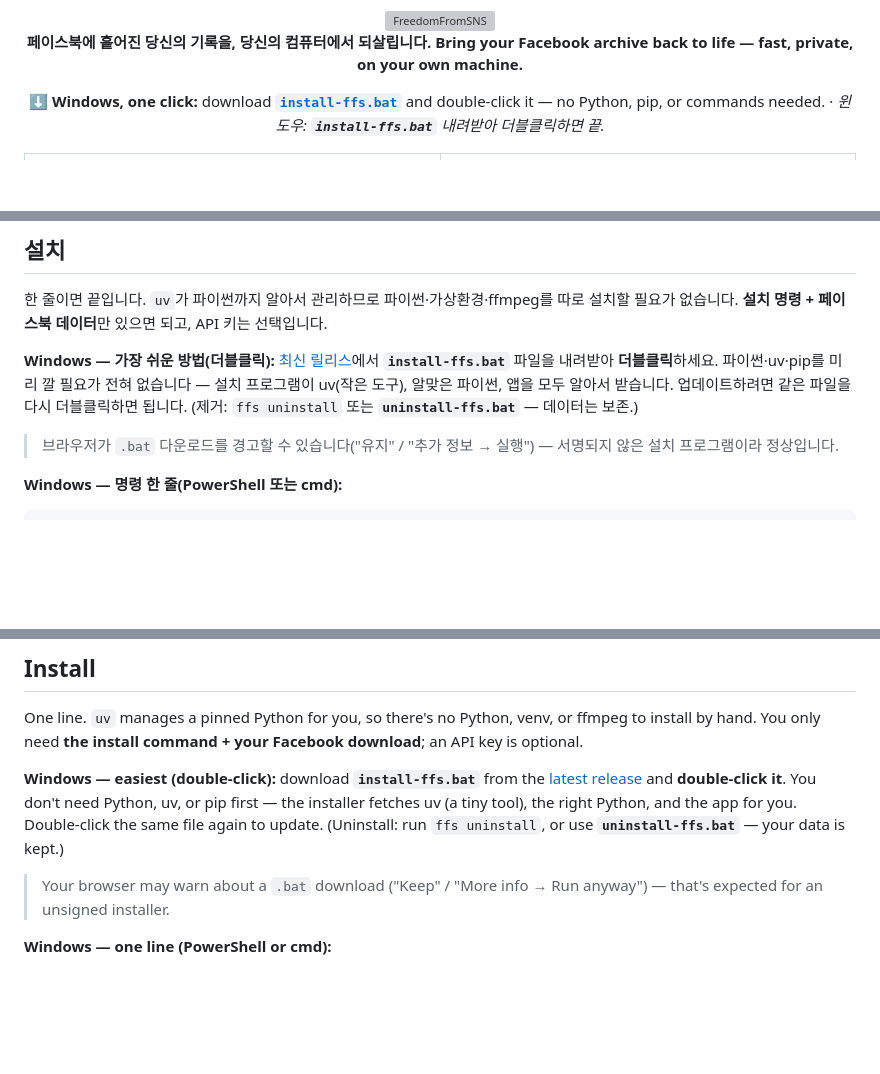
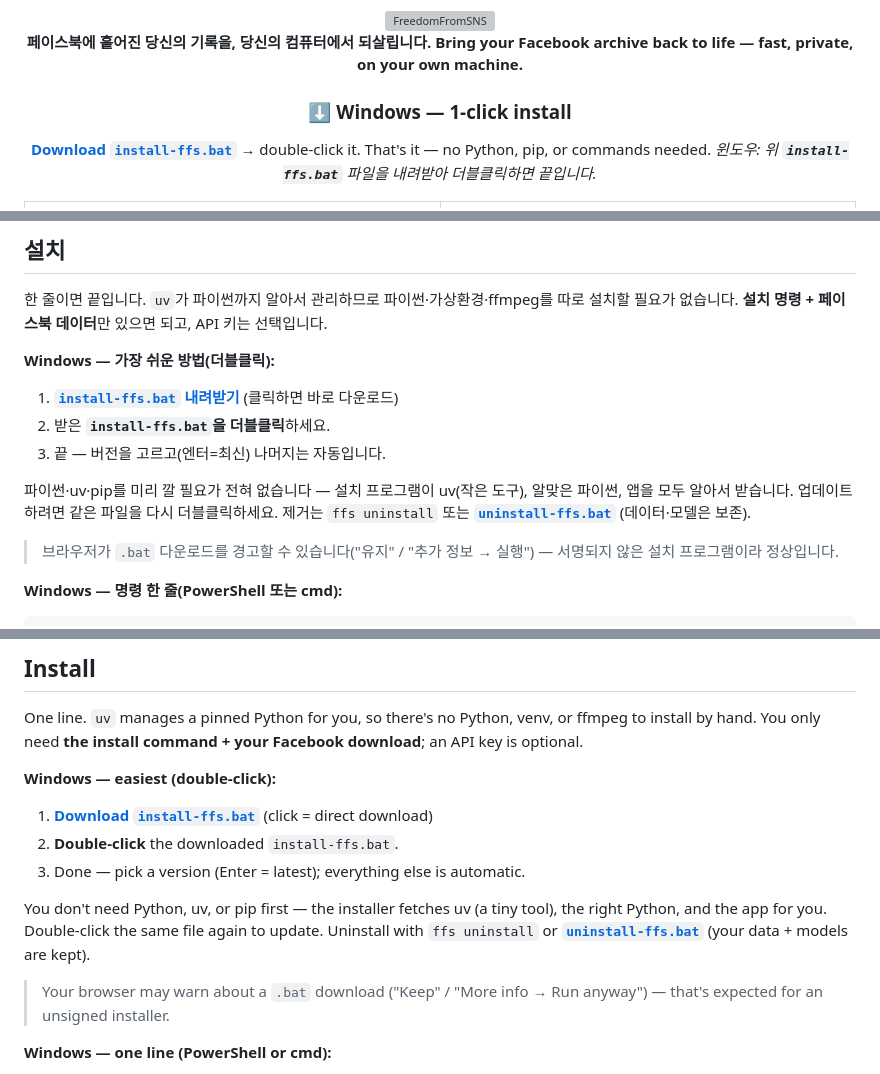
Before and after one commit to definekorea/freedomfromsns, a Markdown page: README.md, 3 parts joined by grey strips. Rendered like a GitHub page; blank space fills up the shorter version; grey boxes are pictures that could not be loaded.

Commit message:
docs(README): direct download link to install-ffs.bat for Windows
Use the stable latest-release asset URL (.../releases/latest/download/install-ffs.bat)
so clicking downloads the file directly — no hunting on the release page. Numbered
1-2-3 Windows steps in both KO and EN, plus a direct uninstall-ffs.bat link.

Co-Authored-By: Claude Opus 4.8 <noreply@anthropic.com>

```diff
--- a/README.md
+++ b/README.md
@@ -8,7 +8,9 @@
 **페이스북에 흩어진 당신의 기록을, 당신의 컴퓨터에서 되살립니다.**
 **Bring your Facebook archive back to life — fast, private, on your own machine.**
 
-**⬇️ Windows, one click:** download **[`install-ffs.bat`](https://github.com/definekorea/freedomfromsns/releases/latest)** and double-click it — no Python, pip, or commands needed. · _윈도우: **`install-ffs.bat`** 내려받아 더블클릭하면 끝._
+### ⬇️ Windows — 1‑click install
+**[Download `install-ffs.bat`](https://github.com/definekorea/freedomfromsns/releases/latest/download/install-ffs.bat)** → double‑click it. That's it — no Python, pip, or commands needed.
+_윈도우: 위 **`install-ffs.bat`** 파일을 내려받아 더블클릭하면 끝입니다._
 
 <table>
   <tr>
@@ -68,7 +70,12 @@
 
 한 줄이면 끝입니다. `uv`가 파이썬까지 알아서 관리하므로 파이썬·가상환경·ffmpeg를 따로 설치할 필요가 없습니다. **설치 명령 + 페이스북 데이터**만 있으면 되고, API 키는 선택입니다.
 
-**Windows — 가장 쉬운 방법(더블클릭):** [최신 릴리스](https://github.com/definekorea/freedomfromsns/releases/latest)에서 **`install-ffs.bat`** 파일을 내려받아 **더블클릭**하세요. 파이썬·uv·pip를 미리 깔 필요가 전혀 없습니다 — 설치 프로그램이 uv(작은 도구), 알맞은 파이썬, 앱을 모두 알아서 받습니다. 업데이트하려면 같은 파일을 다시 더블클릭하면 됩니다. (제거: `ffs uninstall` 또는 **`uninstall-ffs.bat`** — 데이터는 보존.)
+**Windows — 가장 쉬운 방법(더블클릭):**
+1. **[`install-ffs.bat` 내려받기](https://github.com/definekorea/freedomfromsns/releases/latest/download/install-ffs.bat)** (클릭하면 바로 다운로드)
+2. 받은 **`install-ffs.bat`을 더블클릭**하세요.
+3. 끝 — 버전을 고르고(엔터=최신) 나머지는 자동입니다.
+
+파이썬·uv·pip를 미리 깔 필요가 전혀 없습니다 — 설치 프로그램이 uv(작은 도구), 알맞은 파이썬, 앱을 모두 알아서 받습니다. 업데이트하려면 같은 파일을 다시 더블클릭하세요. 제거는 `ffs uninstall` 또는 [**`uninstall-ffs.bat`**](https://github.com/definekorea/freedomfromsns/releases/latest/download/uninstall-ffs.bat) (데이터·모델은 보존).
 > 브라우저가 `.bat` 다운로드를 경고할 수 있습니다("유지" / "추가 정보 → 실행") — 서명되지 않은 설치 프로그램이라 정상입니다.
 
 **Windows — 명령 한 줄(PowerShell 또는 cmd):**
@@ -143,7 +150,12 @@ These come from what Facebook **does and doesn't put in the export** — they ar
 
 One line. `uv` manages a pinned Python for you, so there's no Python, venv, or ffmpeg to install by hand. You only need **the install command + your Facebook download**; an API key is optional.
 
-**Windows — easiest (double-click):** download **`install-ffs.bat`** from the [latest release](https://github.com/definekorea/freedomfromsns/releases/latest) and **double-click it**. You don't need Python, uv, or pip first — the installer fetches uv (a tiny tool), the right Python, and the app for you. Double-click the same file again to update. (Uninstall: run `ffs uninstall`, or use **`uninstall-ffs.bat`** — your data is kept.)
+**Windows — easiest (double-click):**
+1. **[Download `install-ffs.bat`](https://github.com/definekorea/freedomfromsns/releases/latest/download/install-ffs.bat)** (click = direct download)
+2. **Double-click** the downloaded `install-ffs.bat`.
+3. Done — pick a version (Enter = latest); everything else is automatic.
+
+You don't need Python, uv, or pip first — the installer fetches uv (a tiny tool), the right Python, and the app for you. Double-click the same file again to update. Uninstall with `ffs uninstall` or [**`uninstall-ffs.bat`**](https://github.com/definekorea/freedomfromsns/releases/latest/download/uninstall-ffs.bat) (your data + models are kept).
 > Your browser may warn about a `.bat` download ("Keep" / "More info → Run anyway") — that's expected for an unsigned installer.
 
 **Windows — one line (PowerShell or cmd):**
```
